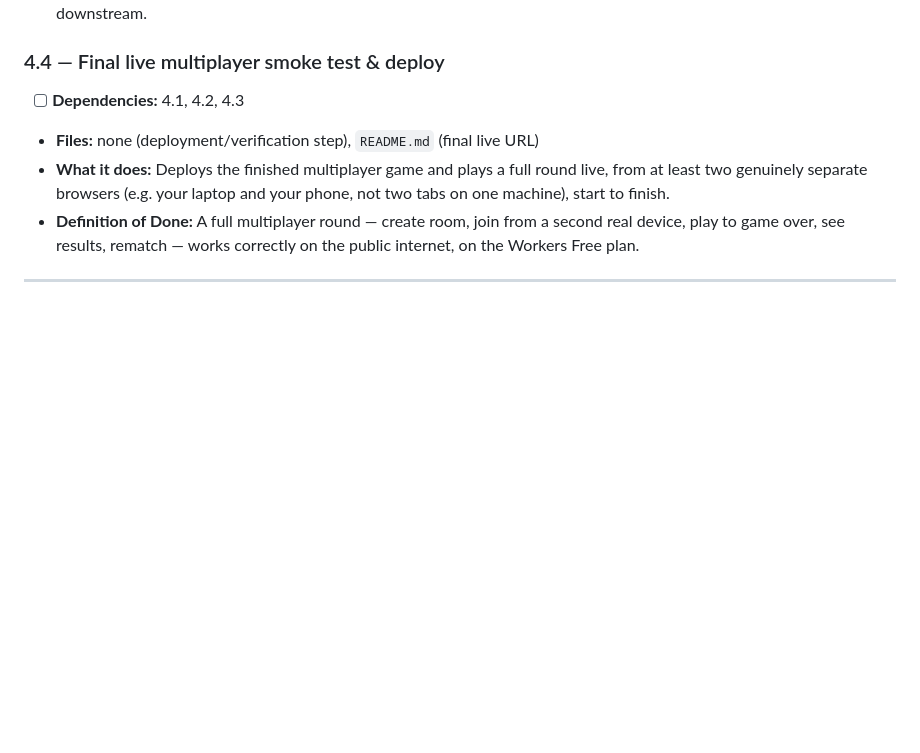
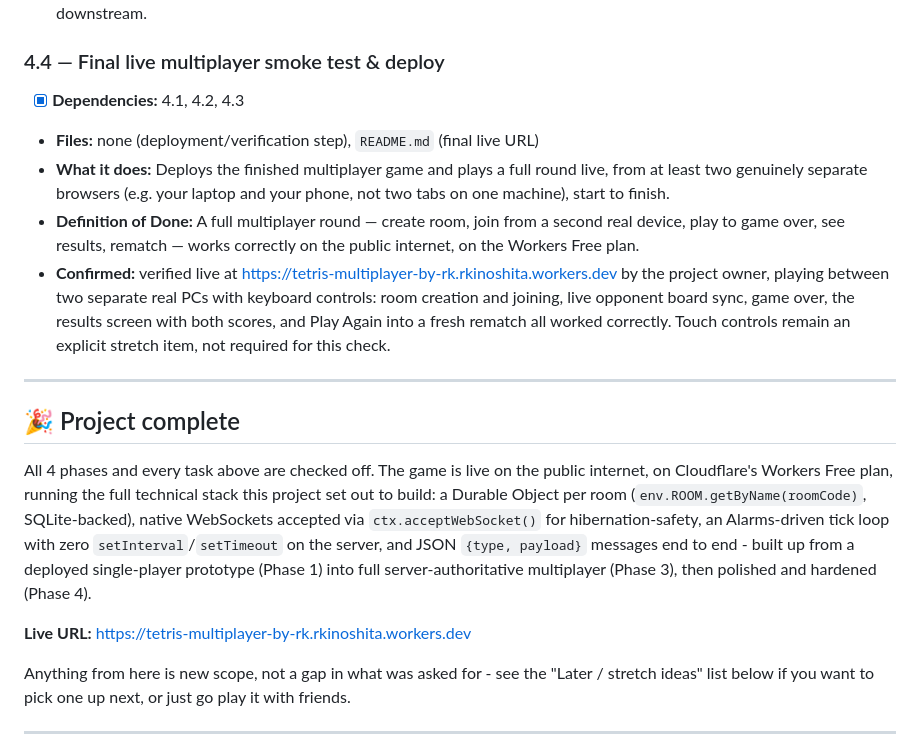
Before and after one commit to Ryosuke-37/tetris-multiplayer-by-RK, a Markdown page: FEATUREROADMAP_workplan.md, the part around the change. Rendered like a GitHub page; blank space fills up the shorter version.

```diff
--- a/FEATUREROADMAP_workplan.md
+++ b/FEATUREROADMAP_workplan.md
@@ -278,10 +278,31 @@ and confirmed working live with real separate browsers/devices.
 - **Confirmed:** also added a 4th check beyond the three named - joining a room whose round already started - since Durable Objects are created lazily just by looking them up, so without this a mistyped code, a duplicate name, or a late join would otherwise silently "succeed" into a broken state rather than surface as an error. Verified with a headless test covering all four: normal create/join still works; a case-insensitive duplicate name is rejected; joining after Start Game is rejected; a room code nobody ever created shows "Room not found"; a 7th player is rejected once a room hits the 6-player cap. Also reran the full rematch-flow regression test to confirm the join-path changes didn't affect anything downstream.
 
 ### 4.4 — Final live multiplayer smoke test & deploy
-- [ ] **Dependencies:** 4.1, 4.2, 4.3
+- [x] **Dependencies:** 4.1, 4.2, 4.3
 - **Files:** none (deployment/verification step), `README.md` (final live URL)
 - **What it does:** Deploys the finished multiplayer game and plays a full round live, from at least two genuinely separate browsers (e.g. your laptop and your phone, not two tabs on one machine), start to finish.
 - **Definition of Done:** A full multiplayer round — create room, join from a second real device, play to game over, see results, rematch — works correctly on the public internet, on the Workers Free plan.
+- **Confirmed:** verified live at https://tetris-multiplayer-by-rk.rkinoshita.workers.dev by the project owner, playing between two separate real PCs with keyboard controls: room creation and joining, live opponent board sync, game over, the results screen with both scores, and Play Again into a fresh rematch all worked correctly. Touch controls remain an explicit stretch item, not required for this check.
+
+---
+
+## 🎉 Project complete
+
+All 4 phases and every task above are checked off. The game is live on
+the public internet, on Cloudflare's Workers Free plan, running the full
+technical stack this project set out to build: a Durable Object per room
+(`env.ROOM.getByName(roomCode)`, SQLite-backed), native WebSockets accepted
+via `ctx.acceptWebSocket()` for hibernation-safety, an Alarms-driven tick
+loop with zero `setInterval`/`setTimeout` on the server, and JSON
+`{type, payload}` messages end to end - built up from a deployed
+single-player prototype (Phase 1) into full server-authoritative
+multiplayer (Phase 3), then polished and hardened (Phase 4).
+
+**Live URL:** https://tetris-multiplayer-by-rk.rkinoshita.workers.dev
+
+Anything from here is new scope, not a gap in what was asked for - see the
+"Later / stretch ideas" list below if you want to pick one up next, or just
+go play it with friends.
 
 ---
 
```
Also changed, not shown: README.md (+7 -5 lines).
